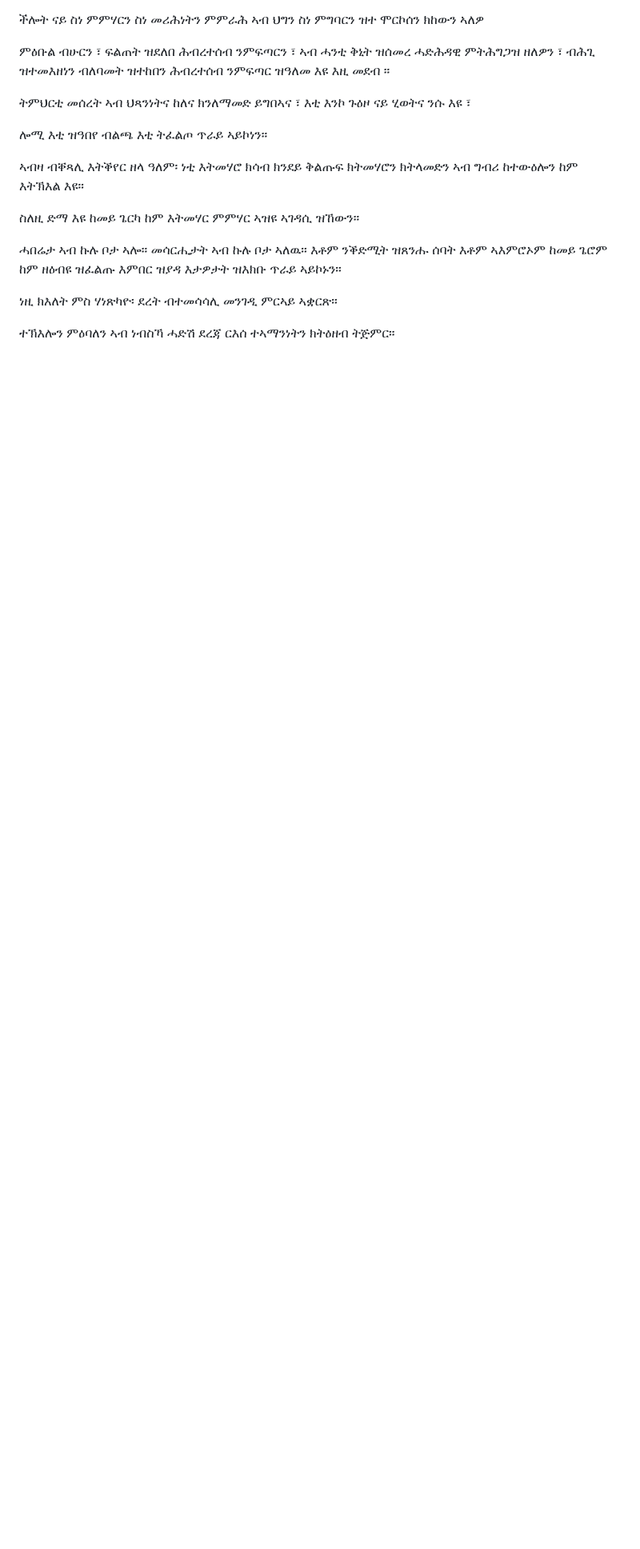
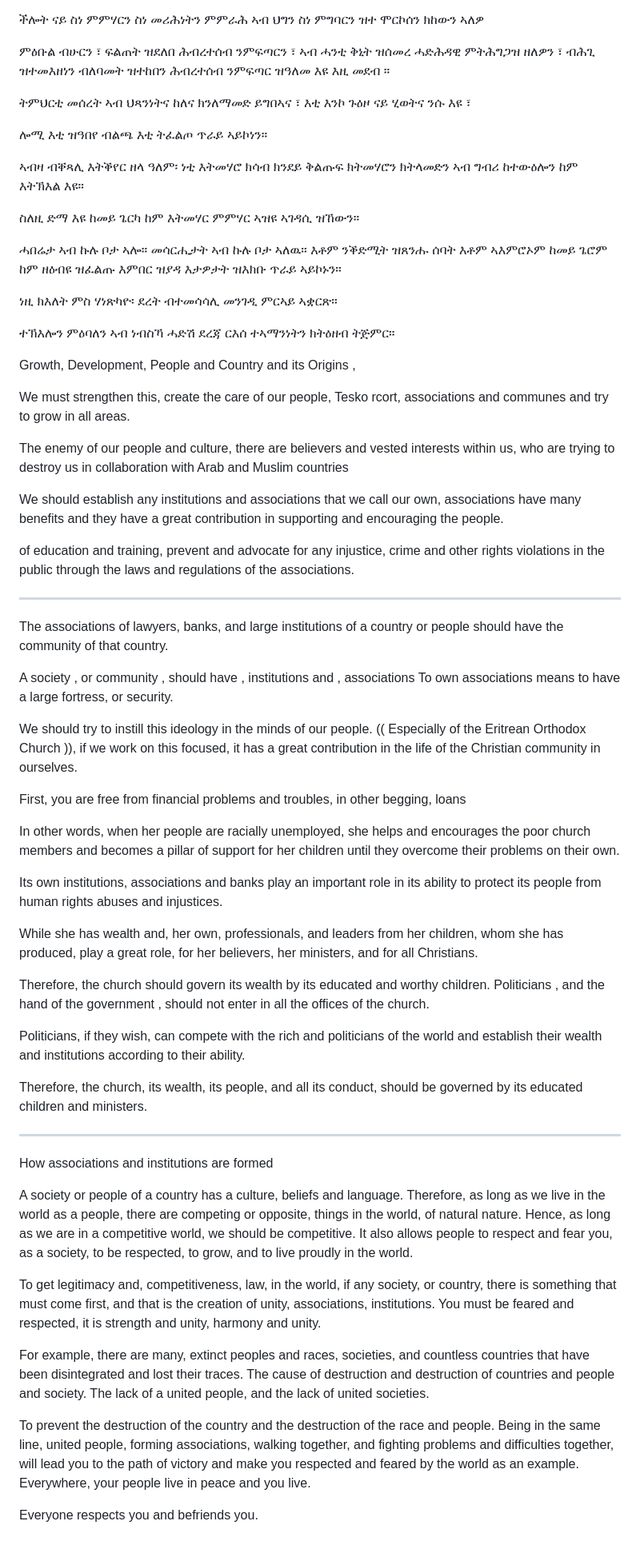
Before and after one commit to N-sources/www.nobleslions.com, a Markdown page: README.md, the part around the change. Shown at 80% size. Drawn GitHub-style; blank space fills up the shorter version.

Commit message:
Expand README with discussion on community associations
Added content discussing the importance of associations and institutions for community growth and support.

```diff
--- a/README.md
+++ b/README.md
@@ -495,3 +495,67 @@ we need to developing our society & country ,  we soulde have beening developing
 ነዚ ክእለት ምስ ሃነጽካዮ፡ ደረት ብተመሳሳሊ መንገዲ ምርኣይ ኣቋርጽ።
 
 ተኽእሎን ምዕባለን ኣብ ነብስኻ ሓድሽ ደረጃ ርእሰ ተኣማንነትን ክትዕዘብ ትጅምር።
+
+
+
+Growth, Development, People and Country and its Origins ,
+
+
+
+
+
+We must strengthen this, create the care of our people, Tesko rcort, associations and communes and try to grow in all areas.
+
+The enemy of our people and culture, there are believers and vested interests within us, who are trying to destroy us in collaboration with Arab and Muslim countries
+
+We should establish any institutions and associations that we call our own, associations have many benefits and they have a great contribution in supporting and encouraging the people.
+
+of education and training, prevent and advocate for any injustice, crime and other rights violations in the public through the laws and regulations of the associations.
+
+****
+
+
+The associations of lawyers, banks, and large institutions of a country or people should have the community of that country.
+
+A society , or community , should have , institutions and , associations To own associations means to have a large fortress, or security.
+
+We should try to instill this ideology in the minds of our people. (( Especially of the Eritrean Orthodox Church )), if we work on this focused, it has a great contribution in the life of the Christian community in ourselves.
+
+First, you are free from financial problems and troubles, in other begging, loans
+
+In other words, when her people are racially unemployed, she helps and encourages the poor church members and becomes a pillar of support for her children until they overcome their problems on their own.
+
+Its own institutions, associations and banks play an important role in its ability to protect its people from human rights abuses and injustices.
+
+While she has wealth and, her own, professionals, and leaders from her children, whom she has produced, play a great role, for her believers, her ministers, and for all Christians.
+
+Therefore, the church should govern its wealth by its educated and worthy children. Politicians , and the hand of the government , should not enter in all the offices of the church.
+
+Politicians, if they wish, can compete with the rich and politicians of the world and establish their wealth and institutions according to their ability.
+
+Therefore, the church, its wealth, its people, and all its conduct, should be governed by its educated children and ministers.
+
+****
+
+
+
+How associations and institutions are formed
+
+
+A society or people of a country has a culture, beliefs and language. Therefore, as long as we live in the world as a people, there are competing or opposite, things in the world, of natural nature. Hence, as long as we are in a competitive world, we should be competitive. It also allows people to respect and fear you, as a society, to be respected, to grow, and to live proudly in the world.
+
+
+
+To get legitimacy and, competitiveness, law, in the world, if any society, or country, there is something that must come first, and that is the creation of unity, associations, institutions. You must be feared and respected, it is strength and unity, harmony and unity.
+
+
+
+For example, there are many, extinct peoples and races, societies, and countless countries that have been disintegrated and lost their traces. The cause of destruction and destruction of countries and people and society. The lack of a united people, and the lack of united societies.
+
+
+
+To prevent the destruction of the country and the destruction of the race and people. Being in the same line, united people, forming associations, walking together, and fighting problems and difficulties together, will lead you to the path of victory and make you respected and feared by the world as an example. Everywhere, your people live in peace and you live.
+
+
+
+Everyone respects you and befriends you.
```
